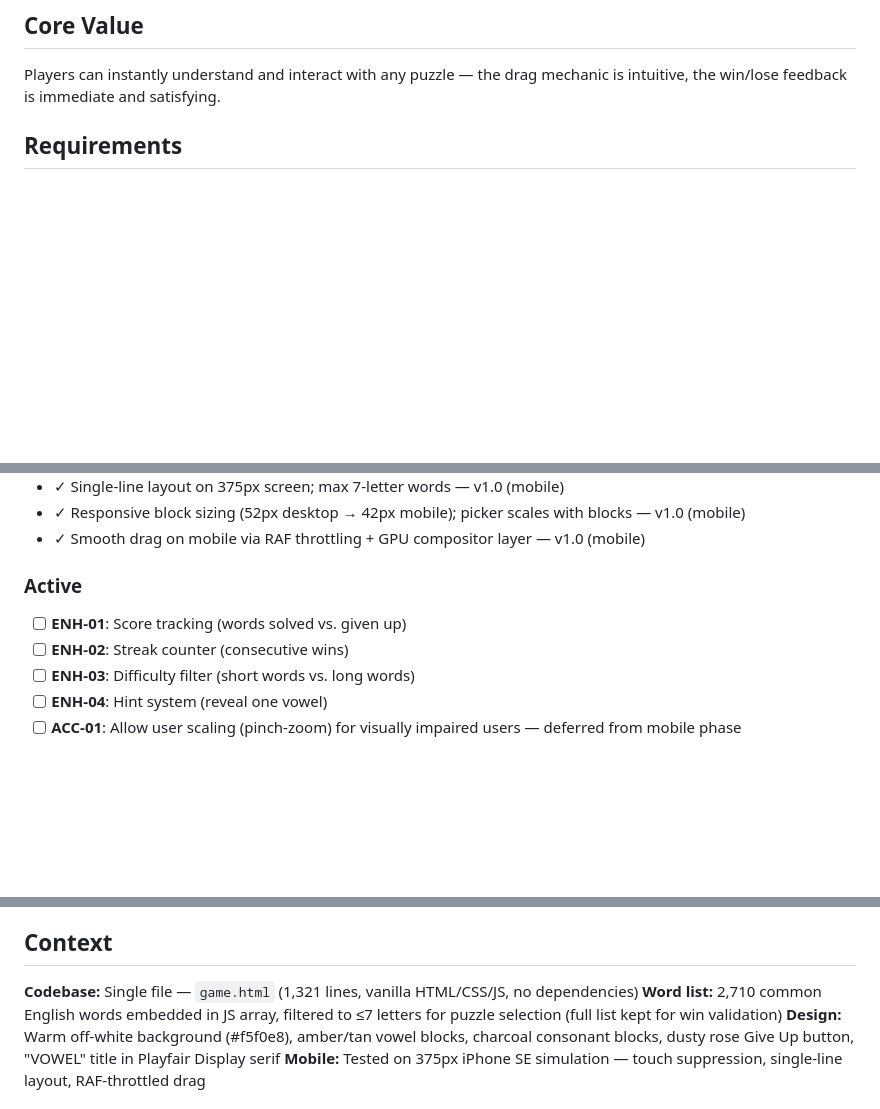
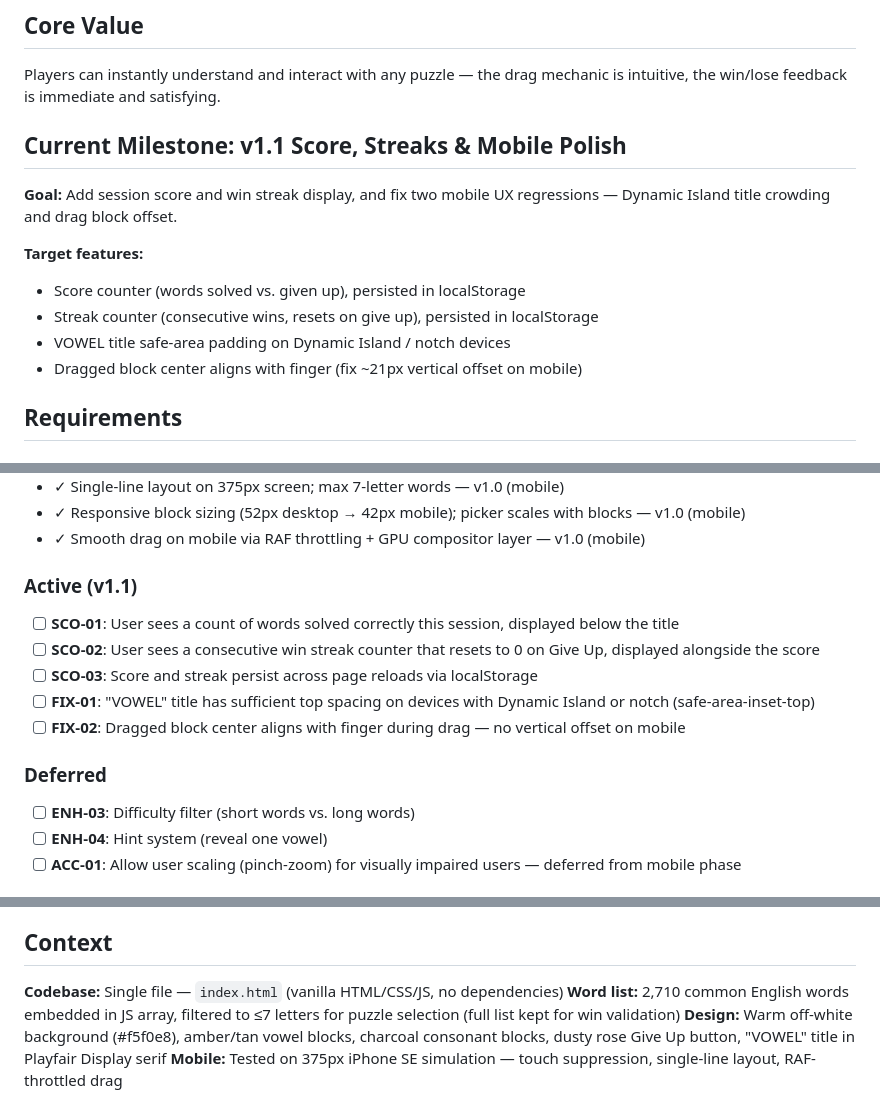
Before and after one commit to ananwkma/vowel-game, a Markdown page: .planning/PROJECT.md, 3 parts joined by grey strips. Drawn GitHub-style; blank space fills up the shorter version.

Commit message:
docs: start milestone v1.1 Score, Streaks & Mobile Polish
Co-Authored-By: Claude Sonnet 4.6 <noreply@anthropic.com>

```diff
--- a/.planning/PROJECT.md
+++ b/.planning/PROJECT.md
@@ -9,6 +9,16 @@ Shipped v1.0 on 2026-02-23 with 1,321 lines of HTML/CSS/JS in a single file.
 ## Core Value
 
 Players can instantly understand and interact with any puzzle — the drag mechanic is intuitive, the win/lose feedback is immediate and satisfying.
+
+## Current Milestone: v1.1 Score, Streaks & Mobile Polish
+
+**Goal:** Add session score and win streak display, and fix two mobile UX regressions — Dynamic Island title crowding and drag block offset.
+
+**Target features:**
+- Score counter (words solved vs. given up), persisted in localStorage
+- Streak counter (consecutive wins, resets on give up), persisted in localStorage
+- VOWEL title safe-area padding on Dynamic Island / notch devices
+- Dragged block center aligns with finger (fix ~21px vertical offset on mobile)
 
 ## Requirements
 
@@ -27,10 +37,16 @@ Players can instantly understand and interact with any puzzle — the drag mecha
 - ✓ Responsive block sizing (52px desktop → 42px mobile); picker scales with blocks — v1.0 (mobile)
 - ✓ Smooth drag on mobile via RAF throttling + GPU compositor layer — v1.0 (mobile)
 
-### Active
+### Active (v1.1)
 
-- [ ] **ENH-01**: Score tracking (words solved vs. given up)
-- [ ] **ENH-02**: Streak counter (consecutive wins)
+- [ ] **SCO-01**: User sees a count of words solved correctly this session, displayed below the title
+- [ ] **SCO-02**: User sees a consecutive win streak counter that resets to 0 on Give Up, displayed alongside the score
+- [ ] **SCO-03**: Score and streak persist across page reloads via localStorage
+- [ ] **FIX-01**: "VOWEL" title has sufficient top spacing on devices with Dynamic Island or notch (safe-area-inset-top)
+- [ ] **FIX-02**: Dragged block center aligns with finger during drag — no vertical offset on mobile
+
+### Deferred
+
 - [ ] **ENH-03**: Difficulty filter (short words vs. long words)
 - [ ] **ENH-04**: Hint system (reveal one vowel)
 - [ ] **ACC-01**: Allow user scaling (pinch-zoom) for visually impaired users — deferred from mobile phase
@@ -47,7 +63,7 @@ Players can instantly understand and interact with any puzzle — the drag mecha
 
 ## Context
 
-**Codebase:** Single file — `game.html` (1,321 lines, vanilla HTML/CSS/JS, no dependencies)
+**Codebase:** Single file — `index.html` (vanilla HTML/CSS/JS, no dependencies)
 **Word list:** 2,710 common English words embedded in JS array, filtered to ≤7 letters for puzzle selection (full list kept for win validation)
 **Design:** Warm off-white background (#f5f0e8), amber/tan vowel blocks, charcoal consonant blocks, dusty rose Give Up button, "VOWEL" title in Playfair Display serif
 **Mobile:** Tested on 375px iPhone SE simulation — touch suppression, single-line layout, RAF-throttled drag
```
Also changed, not shown: other parts of .planning/PROJECT.md (+1 -1 lines), .planning/STATE.md (+7 -11 lines).
